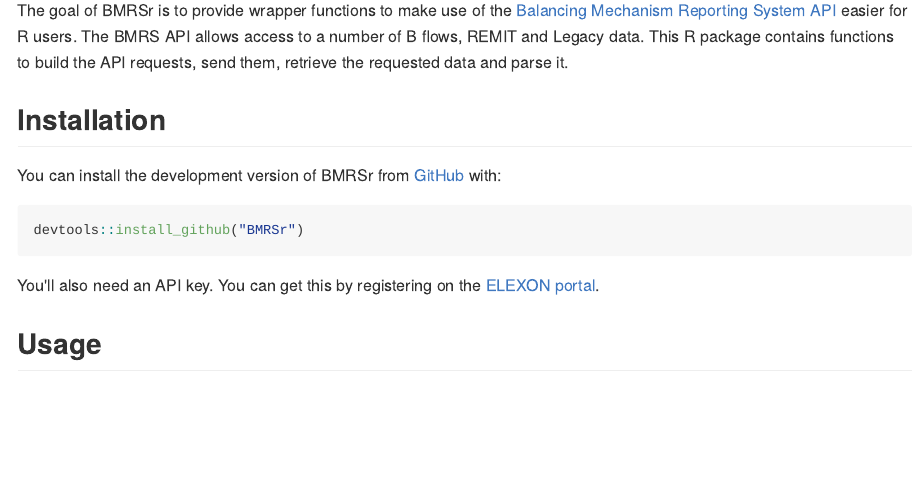
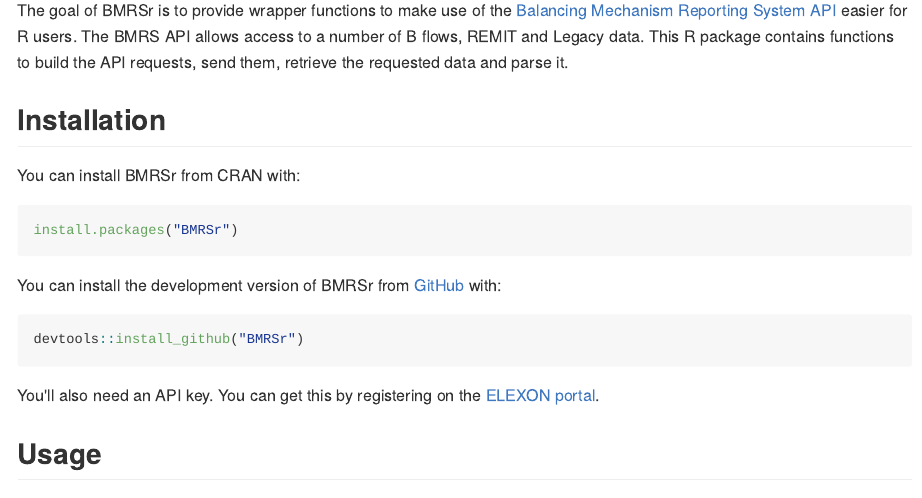
Before and after one commit to ARawles/BMRSr, an R Markdown document (README.Rmd): the page in a window 1100 px wide, from 180 px down. The pictures show the output file README.md that the author committed with the source, drawn offline in the style of GitHub; long lines of code are wrapped; badge pictures from the web are left out.

Commit message:
Added CRAN badge/install

````diff
--- a/README.Rmd
+++ b/README.Rmd
@@ -24,6 +24,12 @@
 The goal of BMRSr is to provide wrapper functions to make use of the [Balancing Mechanism Reporting System API](https://www.elexon.co.uk/wp-content/uploads/2017/06/bmrs_api_data_push_user_guide_v1.1.pdf) easier for R users. The BMRS API allows access to a number of B flows, REMIT and Legacy data. This R package contains functions to build the API requests, send them, retrieve the requested data and parse it.
 
 ## Installation
+
+You can install BMRSr from CRAN with:
+
+``` r
+install.packages("BMRSr")
+```
 
 You can install the development version of BMRSr from [GitHub](https://github.com/ARawles/BMRSr) with:
 
````
Also changed, not shown: README.md.
